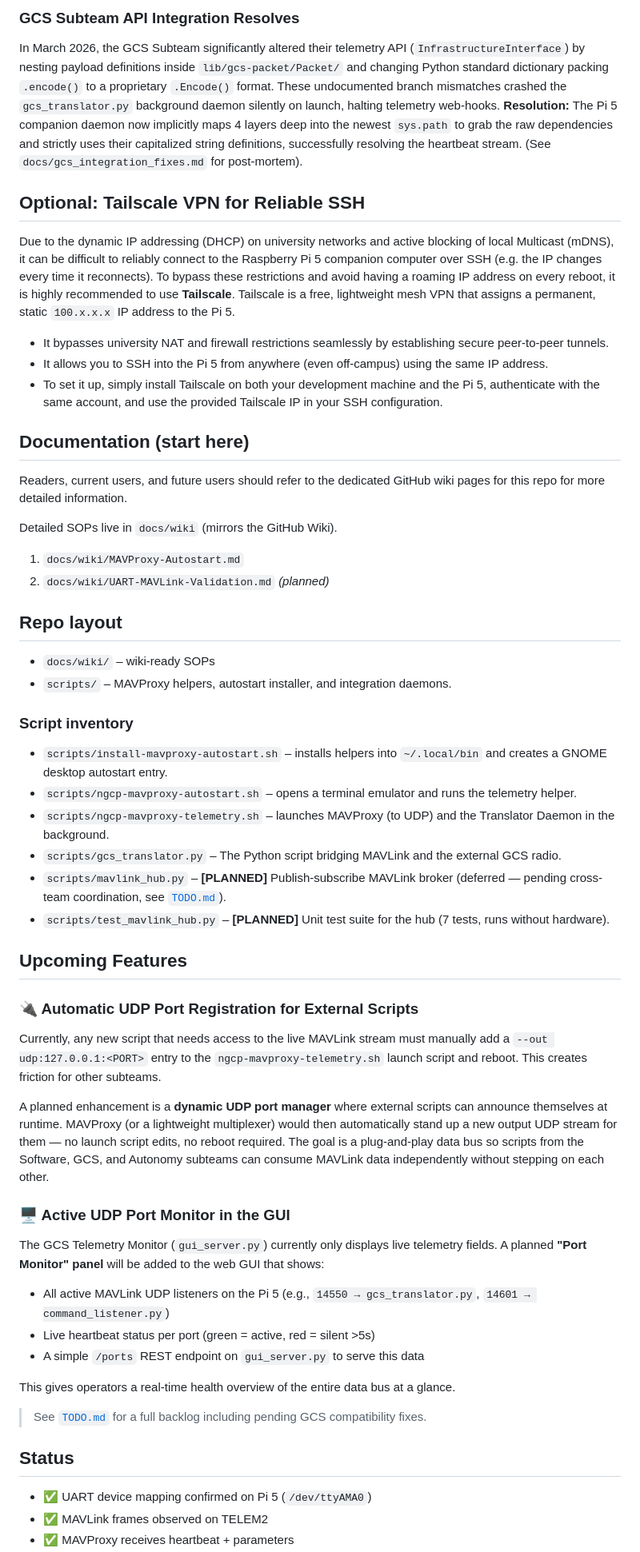
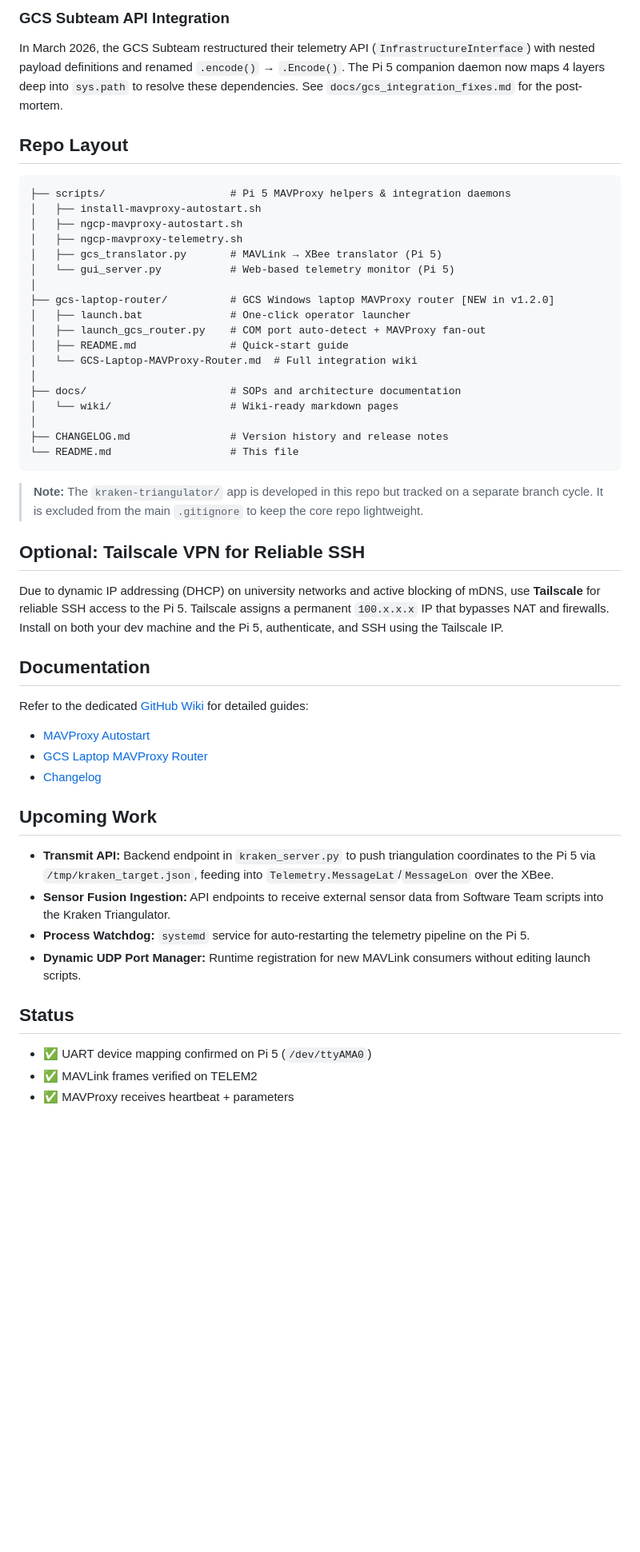
Before and after one commit to ngcp-project/ngcp-pixhawk-pi5-companion, a Markdown page: README.md, the part around one of its changes. Shown at 80% size. Rendered like a GitHub page; blank space fills up the shorter version.

````diff
--- a/README.md
+++ b/README.md
@@ -38,53 +66,48 @@ To safely allow both the GCS and the Software Team's scripts to send commands to
 
-### GCS Subteam API Integration Resolves
-In March 2026, the GCS Subteam significantly altered their telemetry API (`InfrastructureInterface`) by nesting payload definitions inside `lib/gcs-packet/Packet/` and changing Python standard dictionary packing `.encode()` to a proprietary `.Encode()` format. These undocumented branch mismatches crashed the `gcs_translator.py` background daemon silently on launch, halting telemetry web-hooks.
-**Resolution:** The Pi 5 companion daemon now implicitly maps 4 layers deep into the newest `sys.path` to grab the raw dependencies and strictly uses their capitalized string definitions, successfully resolving the heartbeat stream. (See `docs/gcs_integration_fixes.md` for post-mortem).
+### GCS Subteam API Integration
+In March 2026, the GCS Subteam restructured their telemetry API (`InfrastructureInterface`) with nested payload definitions and renamed `.encode()` → `.Encode()`. The Pi 5 companion daemon now maps 4 layers deep into `sys.path` to resolve these dependencies. See `docs/gcs_integration_fixes.md` for the post-mortem.
+
+## Repo Layout
+
+```
+├── scripts/                    # Pi 5 MAVProxy helpers & integration daemons
+│   ├── install-mavproxy-autostart.sh
+│   ├── ngcp-mavproxy-autostart.sh
+│   ├── ngcp-mavproxy-telemetry.sh
+│   ├── gcs_translator.py       # MAVLink → XBee translator (Pi 5)
+│   └── gui_server.py           # Web-based telemetry monitor (Pi 5)
+│
+├── gcs-laptop-router/          # GCS Windows laptop MAVProxy router [NEW in v1.2.0]
+│   ├── launch.bat              # One-click operator launcher
+│   ├── launch_gcs_router.py    # COM port auto-detect + MAVProxy fan-out
+│   ├── README.md               # Quick-start guide
+│   └── GCS-Laptop-MAVProxy-Router.md  # Full integration wiki
+│
+├── docs/                       # SOPs and architecture documentation
+│   └── wiki/                   # Wiki-ready markdown pages
+│
+├── CHANGELOG.md                # Version history and release notes
+└── README.md                   # This file
+```
+
+> **Note:** The `kraken-triangulator/` app is developed in this repo but tracked on a separate branch cycle. It is excluded from the main `.gitignore` to keep the core repo lightweight.
 
 ## Optional: Tailscale VPN for Reliable SSH
-Due to the dynamic IP addressing (DHCP) on university networks and active blocking of local Multicast (mDNS), it can be difficult to reliably connect to the Raspberry Pi 5 companion computer over SSH (e.g. the IP changes every time it reconnects).
-To bypass these restrictions and avoid having a roaming IP address on every reboot, it is highly recommended to use **Tailscale**. Tailscale is a free, lightweight mesh VPN that assigns a permanent, static `100.x.x.x` IP address to the Pi 5.
-- It bypasses university NAT and firewall restrictions seamlessly by establishing secure peer-to-peer tunnels.
-- It allows you to SSH into the Pi 5 from anywhere (even off-campus) using the same IP address.
-- To set it up, simply install Tailscale on both your development machine and the Pi 5, authenticate with the same account, and use the provided Tailscale IP in your SSH configuration.
+Due to dynamic IP addressing (DHCP) on university networks and active blocking of mDNS, use **Tailscale** for reliable SSH access to the Pi 5. Tailscale assigns a permanent `100.x.x.x` IP that bypasses NAT and firewalls. Install on both your dev machine and the Pi 5, authenticate, and SSH using the Tailscale IP.
 
-## Documentation (start here)
-Readers, current users, and future users should refer to the dedicated GitHub wiki pages for this repo for more detailed information.
+## Documentation
+Refer to the dedicated [GitHub Wiki](https://github.com/ngcp-project/ngcp-pixhawk-pi5-companion/wiki) for detailed guides:
+- [MAVProxy Autostart](https://github.com/ngcp-project/ngcp-pixhawk-pi5-companion/wiki/MAVProxy-Autostart-(New-landing-page))
+- [GCS Laptop MAVProxy Router](https://github.com/ngcp-project/ngcp-pixhawk-pi5-companion/wiki/GCS-Laptop-MAVProxy-Router)
+- [Changelog](https://github.com/ngcp-project/ngcp-pixhawk-pi5-companion/wiki/Changelog)
 
-Detailed SOPs live in `docs/wiki` (mirrors the GitHub Wiki).
-
-1. `docs/wiki/MAVProxy-Autostart.md`
-2. `docs/wiki/UART-MAVLink-Validation.md` *(planned)*
-
-## Repo layout
-- `docs/wiki/` – wiki-ready SOPs
-- `scripts/` – MAVProxy helpers, autostart installer, and integration daemons.
-
-### Script inventory
-- `scripts/install-mavproxy-autostart.sh` – installs helpers into `~/.local/bin` and creates a GNOME desktop autostart entry.
-- `scripts/ngcp-mavproxy-autostart.sh` – opens a terminal emulator and runs the telemetry helper.
-- `scripts/ngcp-mavproxy-telemetry.sh` – launches MAVProxy (to UDP) and the Translator Daemon in the background.
-- `scripts/gcs_translator.py` – The Python script bridging MAVLink and the external GCS radio.
-- `scripts/mavlink_hub.py` – **[PLANNED]** Publish-subscribe MAVLink broker (deferred — pending cross-team coordination, see [`TODO.md`](TODO.md)).
-- `scripts/test_mavlink_hub.py` – **[PLANNED]** Unit test suite for the hub (7 tests, runs without hardware).
-
-## Upcoming Features
-
-### 🔌 Automatic UDP Port Registration for External Scripts
-Currently, any new script that needs access to the live MAVLink stream must manually add a `--out udp:127.0.0.1:<PORT>` entry to the `ngcp-mavproxy-telemetry.sh` launch script and reboot. This creates friction for other subteams.
-
-A planned enhancement is a **dynamic UDP port manager** where external scripts can announce themselves at runtime. MAVProxy (or a lightweight multiplexer) would then automatically stand up a new output UDP stream for them — no launch script edits, no reboot required. The goal is a plug-and-play data bus so scripts from the Software, GCS, and Autonomy subteams can consume MAVLink data independently without stepping on each other.
-
-### 🖥️ Active UDP Port Monitor in the GUI
-The GCS Telemetry Monitor (`gui_server.py`) currently only displays live telemetry fields. A planned **"Port Monitor" panel** will be added to the web GUI that shows:
-- All active MAVLink UDP listeners on the Pi 5 (e.g., `14550 → gcs_translator.py`, `14601 → command_listener.py`)
-- Live heartbeat status per port (green = active, red = silent >5s)
-- A simple `/ports` REST endpoint on `gui_server.py` to serve this data
-
-This gives operators a real-time health overview of the entire data bus at a glance.
-
-> See [`TODO.md`](TODO.md) for a full backlog including pending GCS compatibility fixes.
+## Upcoming Work
+- **Transmit API:** Backend endpoint in `kraken_server.py` to push triangulation coordinates to the Pi 5 via `/tmp/kraken_target.json`, feeding into `Telemetry.MessageLat`/`MessageLon` over the XBee.
+- **Sensor Fusion Ingestion:** API endpoints to receive external sensor data from Software Team scripts into the Kraken Triangulator.
+- **Process Watchdog:** `systemd` service for auto-restarting the telemetry pipeline on the Pi 5.
+- **Dynamic UDP Port Manager:** Runtime registration for new MAVLink consumers without editing launch scripts.
 
 ## Status
 - ✅ UART device mapping confirmed on Pi 5 (`/dev/ttyAMA0`)
-- ✅ MAVLink frames observed on TELEM2
+- ✅ MAVLink frames verified on TELEM2
 - ✅ MAVProxy receives heartbeat + parameters
````
Also changed, not shown: other parts of README.md (+55 -24 lines), CHANGELOG.md (added, +78 -0 lines).
